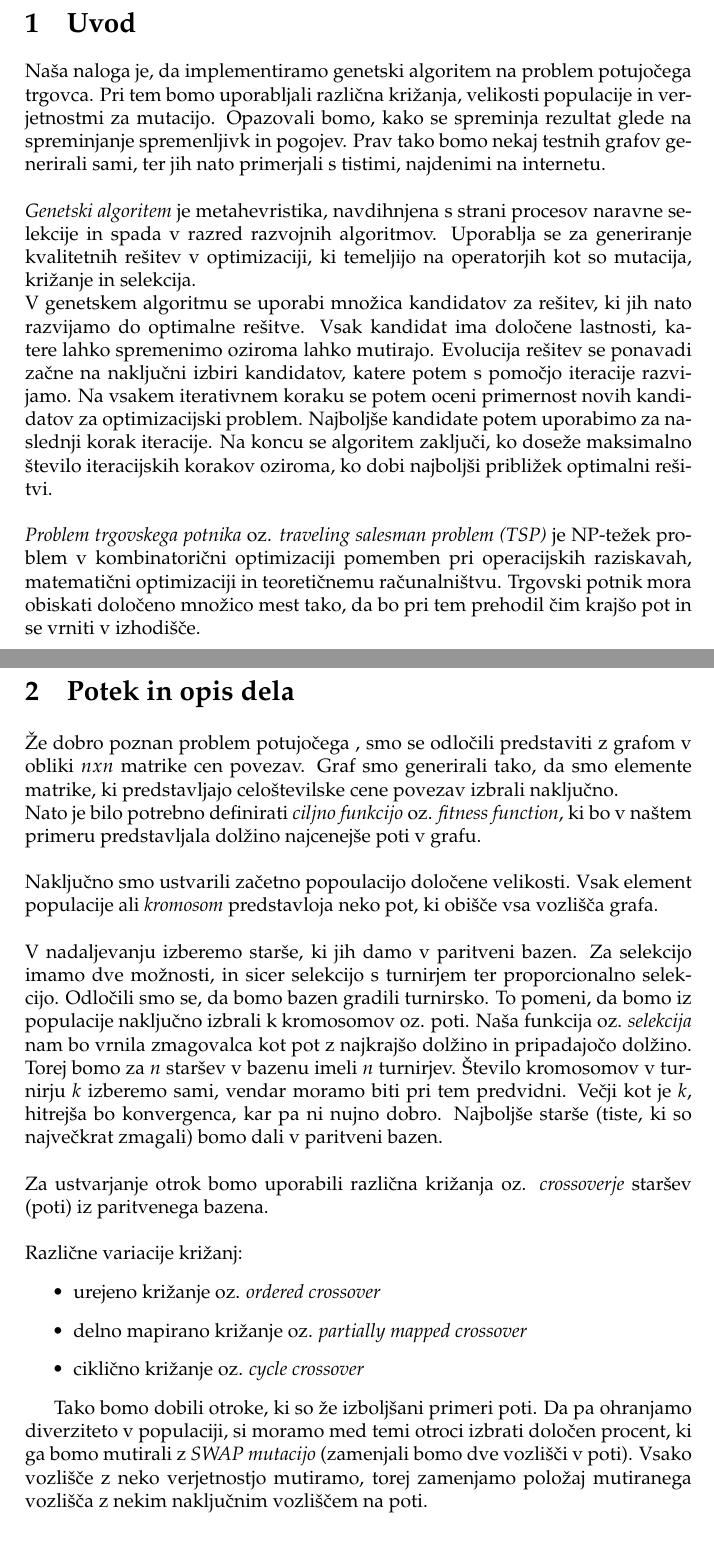
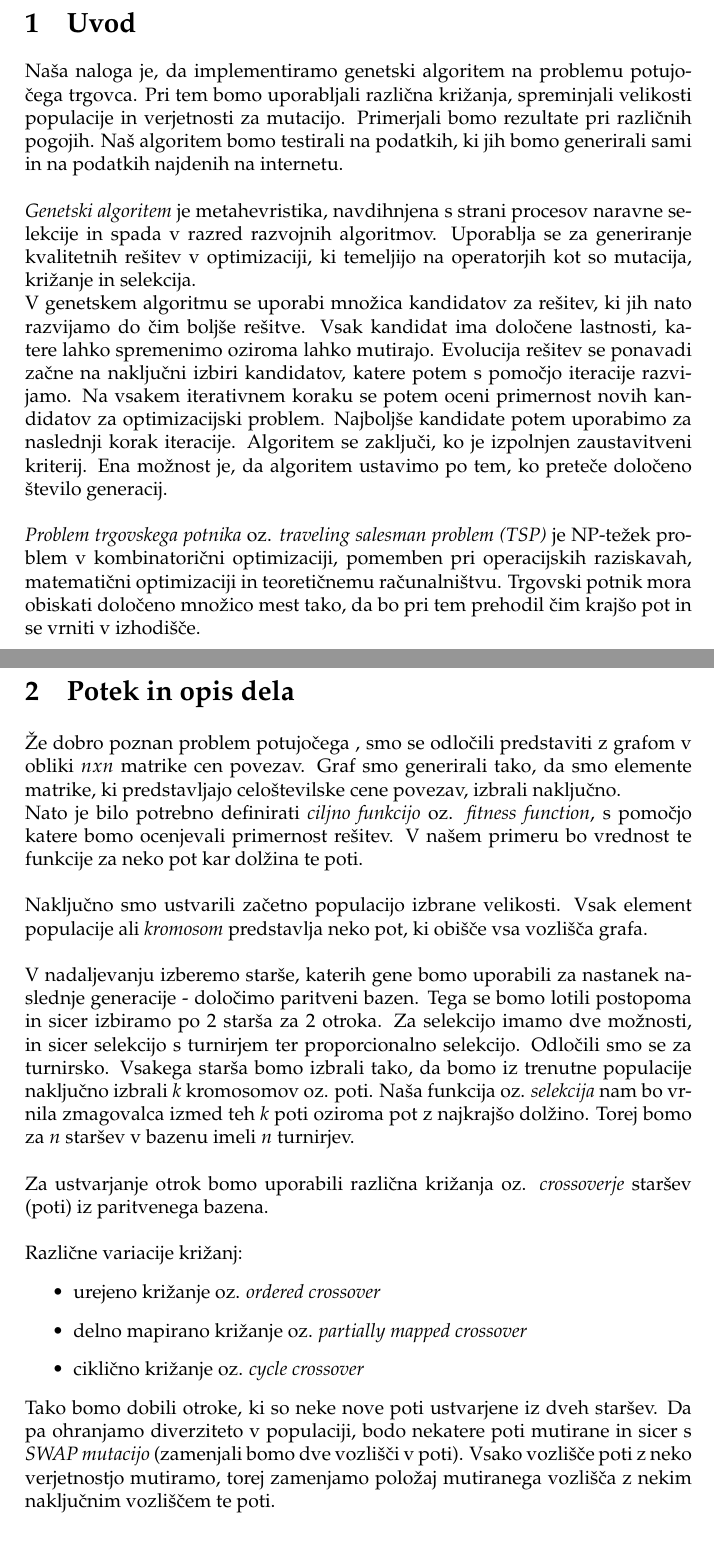
Before and after one commit to tinabertok/GA-on-TSP, a LaTeX document (kratka_predstavitev.tex): two parts of pages 2 and 3 of 4, joined at a grey line, cut so that both start at the same text. Compiled offline with pdfLaTeX.

Commit message:
Lepotni popravki.

```diff
--- a/kratka_predstavitev.tex
+++ b/kratka_predstavitev.tex
@@ -18,32 +18,32 @@
 
 \section{Uvod}
 
-Naša naloga je, da implementiramo genetski algoritem na problem potujočega trgovca. Pri tem bomo uporabljali različna križanja, velikosti populacije in verjetnostmi za mutacijo. Opazovali bomo, kako se spreminja rezultat glede na spreminjanje spremenljivk in pogojev. Prav tako bomo nekaj testnih grafov generirali sami, ter jih nato primerjali s tistimi, najdenimi na internetu.
+Naša naloga je, da implementiramo genetski algoritem na problemu potujočega trgovca. Pri tem bomo uporabljali različna križanja, spreminjali velikosti populacije in verjetnosti za mutacijo. Primerjali bomo rezultate pri različnih pogojih. Naš algoritem bomo testirali na podatkih, ki jih bomo generirali sami in na podatkih najdenih na internetu.
 \\
 \\
 \textit{Genetski algoritem} je metahevristika, navdihnjena s strani procesov naravne selekcije in spada v razred razvojnih
 algoritmov. Uporablja se za generiranje kvalitetnih rešitev v optimizaciji, ki temeljijo na operatorjih kot so mutacija, križanje
 in selekcija.
 \\
-V genetskem algoritmu se uporabi množica kandidatov za rešitev, ki jih nato razvijamo do optimalne rešitve. Vsak kandidat
-ima določene lastnosti, katere lahko spremenimo oziroma lahko mutirajo. Evolucija rešitev se ponavadi začne na naključni izbiri kandidatov, katere potem s pomočjo iteracije razvijamo. Na vsakem iterativnem koraku se potem oceni primernost novih kandidatov za optimizacijski problem. Najboljše kandidate potem uporabimo za naslednji korak iteracije. Na koncu se algoritem zaključi, ko doseže maksimalno število iteracijskih korakov oziroma, ko dobi najboljši približek optimalni rešitvi.
+V genetskem algoritmu se uporabi množica kandidatov za rešitev, ki jih nato razvijamo do čim boljše rešitve. Vsak kandidat
+ima določene lastnosti, katere lahko spremenimo oziroma lahko mutirajo. Evolucija rešitev se ponavadi začne na naključni izbiri kandidatov, katere potem s pomočjo iteracije razvijamo. Na vsakem iterativnem koraku se potem oceni primernost novih kandidatov za optimizacijski problem. Najboljše kandidate potem uporabimo za naslednji korak iteracije. Algoritem se zaključi, ko je izpolnjen zaustavitveni kriterij. Ena možnost je, da algoritem ustavimo po tem, ko preteče določeno število generacij.
 \\
 \\
-\textit{Problem trgovskega potnika} oz. \textit{traveling salesman problem (TSP)} je NP-težek problem v kombinatorični optimizaciji pomemben pri operacijskih raziskavah, matematični optimizaciji in teoretičnemu računalništvu. Trgovski potnik mora obiskati določeno množico mest tako, da bo pri tem prehodil čim krajšo pot in se vrniti v izhodišče.
+\textit{Problem trgovskega potnika} oz. \textit{traveling salesman problem (TSP)} je NP-težek problem v kombinatorični optimizaciji, pomemben pri operacijskih raziskavah, matematični optimizaciji in teoretičnemu računalništvu. Trgovski potnik mora obiskati določeno množico mest tako, da bo pri tem prehodil čim krajšo pot in se vrniti v izhodišče.
 
 
 \newpage
 \section{Potek in opis dela}
 
-Že dobro poznan problem potujočega , smo se odločili predstaviti z grafom v obliki $n x n$ matrike cen povezav. Graf smo generirali tako, da smo elemente matrike, ki predstavljajo celoštevilske cene povezav izbrali naključno.
+Že dobro poznan problem potujočega , smo se odločili predstaviti z grafom v obliki $n x n$ matrike cen povezav. Graf smo generirali tako, da smo elemente matrike, ki predstavljajo celoštevilske cene povezav, izbrali naključno.
 \\
-Nato je bilo potrebno definirati \textit{ciljno funkcijo} oz. \textit{fitness function}, ki bo v naštem primeru predstavljala dolžino najcenejše poti v grafu.
+Nato je bilo potrebno definirati \textit{ciljno funkcijo} oz. \textit{fitness function}, s pomočjo katere bomo ocenjevali primernost rešitev. V našem primeru bo vrednost te funkcije za neko pot kar dolžina te poti.
 \\
 \\
-Naključno smo ustvarili začetno popoulacijo določene velikosti. Vsak element populacije ali \textit{kromosom} predstavloja neko pot, ki obišče vsa vozlišča grafa.
+Naključno smo ustvarili začetno populacijo izbrane velikosti. Vsak element populacije ali \textit{kromosom} predstavlja neko pot, ki obišče vsa vozlišča grafa.
 \\
 \\
-V nadaljevanju izberemo starše, ki jih damo v paritveni bazen. Za selekcijo imamo dve možnosti, in sicer selekcijo s turnirjem ter proporcionalno selekcijo. Odločili smo se, da bomo bazen gradili turnirsko. To pomeni, da bomo iz populacije naključno izbrali k kromosomov oz. poti. Naša funkcija oz. \textit{selekcija} nam bo vrnila zmagovalca kot pot z najkrajšo dolžino in pripadajočo dolžino. Torej bomo za $n$ staršev v bazenu imeli $n$ turnirjev. Število kromosomov v turnirju $k$ izberemo sami, vendar moramo biti pri tem predvidni. Večji kot je $k$, hitrejša bo konvergenca, kar pa ni nujno dobro. Najboljše starše (tiste, ki so največkrat zmagali) bomo dali v paritveni bazen.
+V nadaljevanju izberemo starše, katerih gene bomo uporabili za nastanek naslednje generacije - določimo paritveni bazen. Tega se bomo lotili postopoma in sicer izbiramo po 2 starša za 2 otroka. Za selekcijo imamo dve možnosti, in sicer selekcijo s turnirjem ter proporcionalno selekcijo. Odločili smo se za turnirsko. Vsakega starša bomo izbrali tako, da bomo iz trenutne populacije naključno izbrali  $k$ kromosomov oz. poti. Naša funkcija oz. \textit{selekcija} nam bo vrnila zmagovalca izmed teh  $k$ poti oziroma pot z najkrajšo dolžino. Torej bomo za $n$ staršev v bazenu imeli $n$ turnirjev.
 \\
 \\
 Za ustvarjanje otrok bomo uporabili različna križanja oz. \textit{crossoverje} staršev (poti) iz paritvenega bazena.
@@ -57,8 +57,7 @@ Različne variacije križanj:
 \item ciklično križanje oz. \textit{cycle crossover}
 
  \end{itemize}
-
-Tako bomo dobili otroke, ki so že izboljšani primeri poti. Da pa ohranjamo diverziteto v populaciji, si moramo med temi otroci izbrati določen procent, ki ga bomo mutirali z \textit{SWAP mutacijo} (zamenjali bomo dve vozlišči v poti). Vsako vozlišče z neko verjetnostjo mutiramo, torej zamenjamo položaj mutiranega vozlišča z nekim naključnim vozliščem na poti.
+Tako bomo dobili otroke, ki so neke nove poti ustvarjene iz dveh staršev. Da pa ohranjamo diverziteto v populaciji, bodo nekatere poti mutirane in sicer s \textit{SWAP mutacijo} (zamenjali bomo dve vozlišči v poti). Vsako vozlišče poti z neko verjetnostjo mutiramo, torej zamenjamo položaj mutiranega vozlišča z nekim naključnim vozliščem te poti.
 
 \newpage
 \section{Načrt za nadaljnje delo}
```
Also changed, not shown: kratka_predstavitev.pdf, 1 other file.
